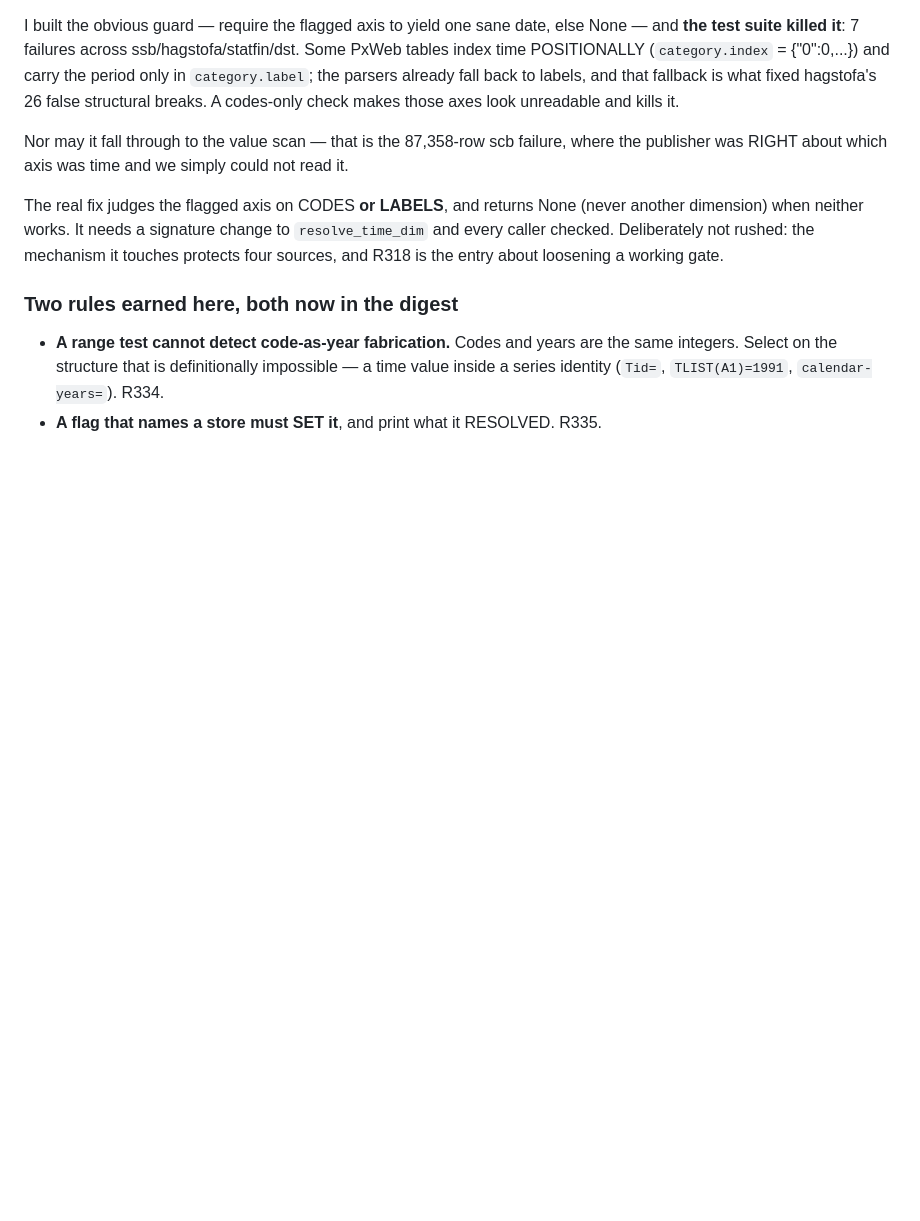
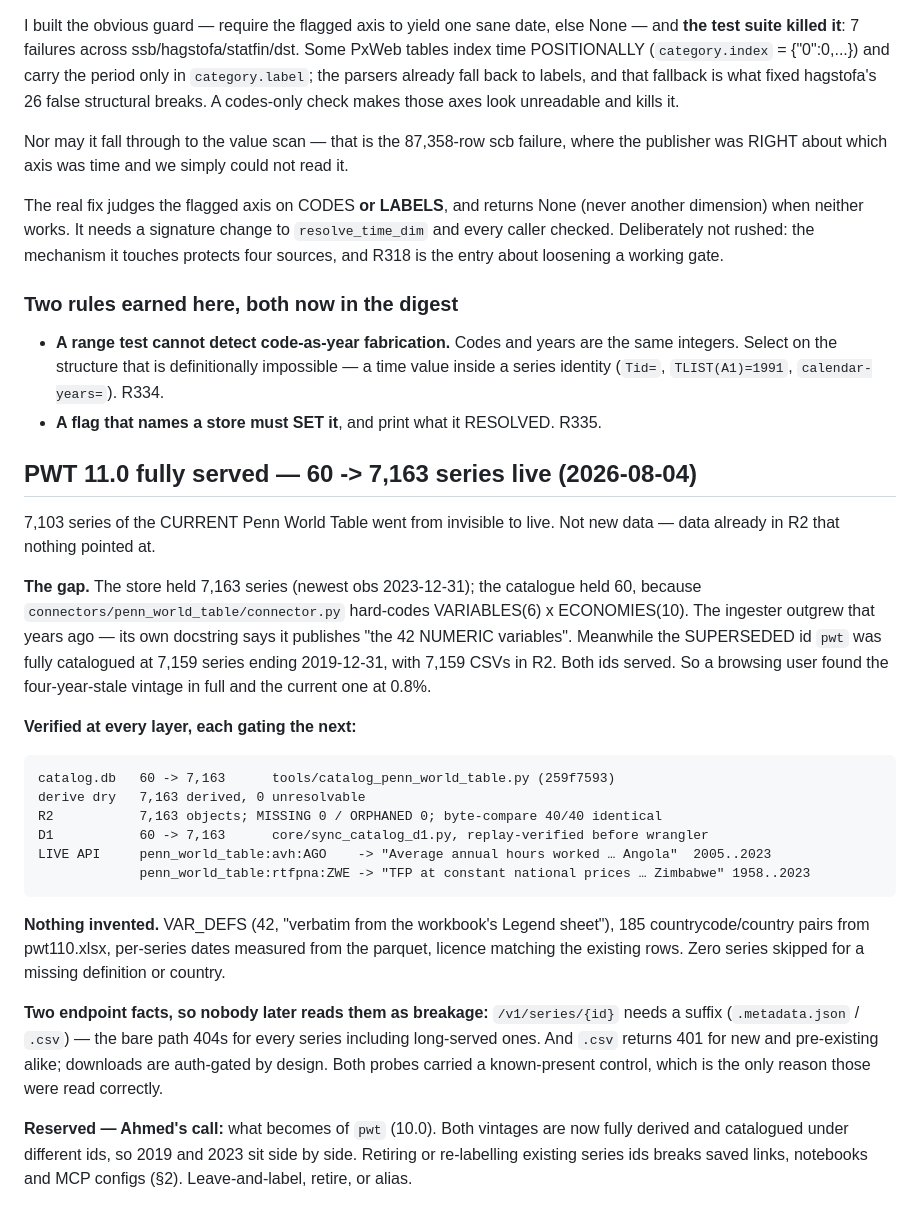
Before and after one commit to elkassabgi/hfdatalibrary, a Markdown page: .claude/WORK_QUEUE.md, the part around the change. Rendered like a GitHub page; blank space fills up the shorter version.

Commit message:
WORK_QUEUE: PWT 11.0 fully served - 60 -> 7,163 series live, verified R2 + D1 + live API
Co-Authored-By: Claude Opus 5 <noreply@anthropic.com>

```diff
--- a/.claude/WORK_QUEUE.md
+++ b/.claude/WORK_QUEUE.md
@@ -606,3 +606,38 @@ entry about loosening a working gate.
   Select on the structure that is definitionally impossible — a time value inside a series
   identity (`Tid=`, `TLIST(A1)=1991`, `calendar-years=`). R334.
 - **A flag that names a store must SET it**, and print what it RESOLVED. R335.
+
+## PWT 11.0 fully served — 60 -> 7,163 series live (2026-08-04)
+
+7,103 series of the CURRENT Penn World Table went from invisible to live. Not new data — data
+already in R2 that nothing pointed at.
+
+**The gap.** The store held 7,163 series (newest obs 2023-12-31); the catalogue held 60, because
+`connectors/penn_world_table/connector.py` hard-codes VARIABLES(6) x ECONOMIES(10). The ingester
+outgrew that years ago — its own docstring says it publishes "the 42 NUMERIC variables". Meanwhile
+the SUPERSEDED id `pwt` was fully catalogued at 7,159 series ending 2019-12-31, with 7,159 CSVs in
+R2. Both ids served. So a browsing user found the four-year-stale vintage in full and the current
+one at 0.8%.
+
+**Verified at every layer, each gating the next:**
+
+    catalog.db   60 -> 7,163      tools/catalog_penn_world_table.py (259f7593)
+    derive dry   7,163 derived, 0 unresolvable
+    R2           7,163 objects; MISSING 0 / ORPHANED 0; byte-compare 40/40 identical
+    D1           60 -> 7,163      core/sync_catalog_d1.py, replay-verified before wrangler
+    LIVE API     penn_world_table:avh:AGO    -> "Average annual hours worked … Angola"  2005..2023
+                 penn_world_table:rtfpna:ZWE -> "TFP at constant national prices … Zimbabwe" 1958..2023
+
+**Nothing invented.** VAR_DEFS (42, "verbatim from the workbook's Legend sheet"), 185
+countrycode/country pairs from pwt110.xlsx, per-series dates measured from the parquet, licence
+matching the existing rows. Zero series skipped for a missing definition or country.
+
+**Two endpoint facts, so nobody later reads them as breakage:** `/v1/series/{id}` needs a suffix
+(`.metadata.json` / `.csv`) — the bare path 404s for every series including long-served ones. And
+`.csv` returns 401 for new and pre-existing alike; downloads are auth-gated by design. Both probes
+carried a known-present control, which is the only reason those were read correctly.
+
+**Reserved — Ahmed's call:** what becomes of `pwt` (10.0). Both vintages are now fully derived and
+catalogued under different ids, so 2019 and 2023 sit side by side. Retiring or re-labelling
+existing series ids breaks saved links, notebooks and MCP configs (§2). Leave-and-label, retire,
+or alias.
```
